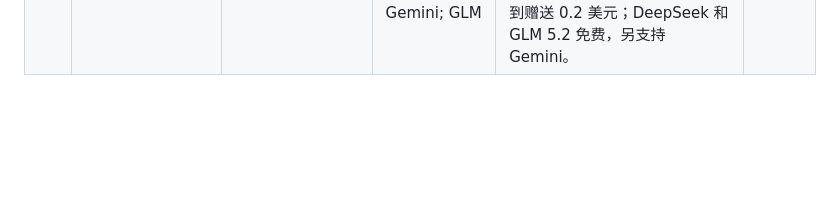
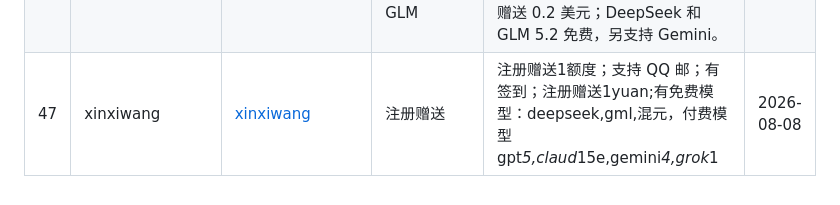
Before and after one commit to bubblevv/ai-api-gongyi-nav, a Markdown page: README.md, the part around the change. Drawn GitHub-style; blank space fills up the shorter version.

```diff
--- a/README.md
+++ b/README.md
@@ -50,3 +50,4 @@
 | 44 | NexaRelay | [NexaRelay](https://api.nexarelay.com/register?aff=RVTTQ4NBGE6X) | 注册赠送 | 注册赠送3刀，0.2x 倍率，相当于15刀额度。 | 2026-07-30 |
 | 45 | 云核 | [云核](https://api.yunhe.one/sign-up?aff=fPZa) |  | 注册送4刀，试营业plus 0.08倍率 | 2026-08-05 |
 | 46 | Orbelis | [Orbelis](https://nova.vcrauo.com/sign-up?aff=qhik) | 签到; 注册赠送; DeepSeek; Gemini; GLM | 支持 QQ 邮箱、GitHub 注册；Plus、Grok 特惠模型 0.04×，Plus 高速模型 0.08×；通过邀请码注册赠送 1 美元，进群或 Telegram 再领 1 美元，每日签到赠送 0.2 美元；DeepSeek 和 GLM 5.2 免费，另支持 Gemini。 | 2026-08-06 |
+| 47 | xinxiwang | [xinxiwang](https://www.xinxiwang.org/wwzin) | 注册赠送 | 注册赠送1额度；支持 QQ 邮；有签到；注册赠送1yuan;有免费模型：deepseek,gml,混元，付费模型gpt*5,claud*15e,gemini*4,grok*1| 2026-08-08 |
```
